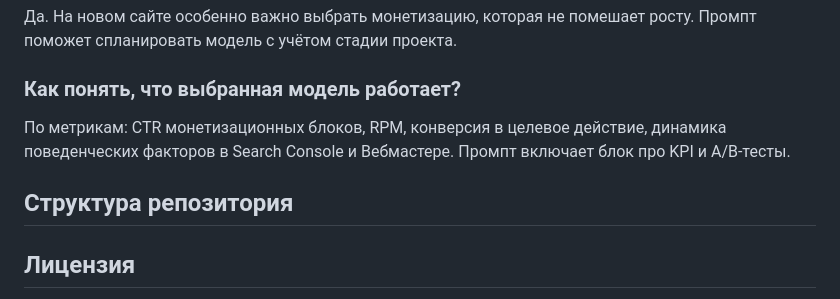
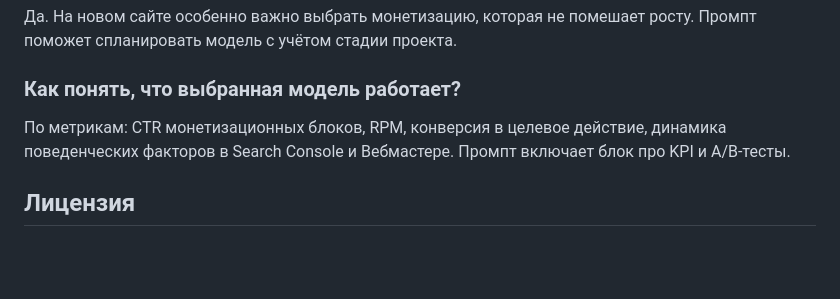
Before and after one commit to jekfev/seo-monetization-prompt, a Markdown page: README.md, the part around the change. Drawn GitHub-style; blank space fills up the shorter version.

```diff
--- a/README.md
+++ b/README.md
@@ -89,8 +89,6 @@
 
 По метрикам: CTR монетизационных блоков, RPM, конверсия в целевое действие, динамика поведенческих факторов в Search Console и Вебмастере. Промпт включает блок про KPI и A/B-тесты.
 
-## Структура репозитория
-
 ## Лицензия
 
 Материал предоставляется свободно для использования и адаптации. Ссылка на источник приветствуется.
```
